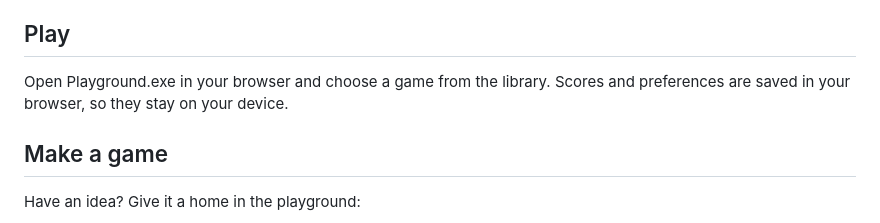
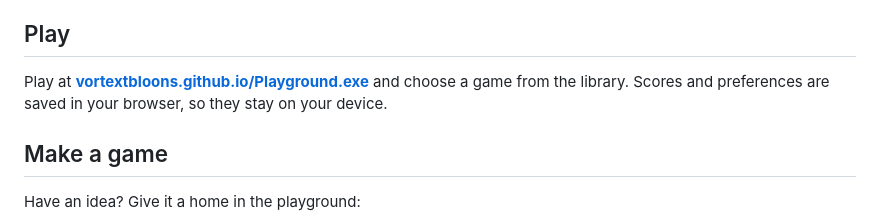
Before and after one commit to Vortextbloons/Playground.exe, a Markdown page: README.md, the part around the change. Rendered like a GitHub page.

Commit message:
docs: add the play URL to the README

```diff
--- a/README.md
+++ b/README.md
@@ -6,7 +6,7 @@ Each game has its own page, and you can browse the collection by title or genre.
 
 ## Play
 
-Open Playground.exe in your browser and choose a game from the library. Scores and preferences are saved in your browser, so they stay on your device.
+Play at **[vortextbloons.github.io/Playground.exe](https://vortextbloons.github.io/Playground.exe/)** and choose a game from the library. Scores and preferences are saved in your browser, so they stay on your device.
 
 ## Make a game
 
```
